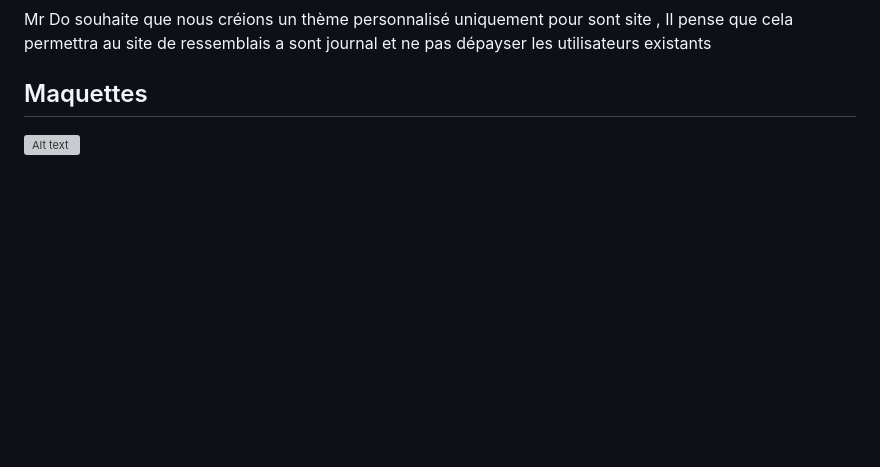
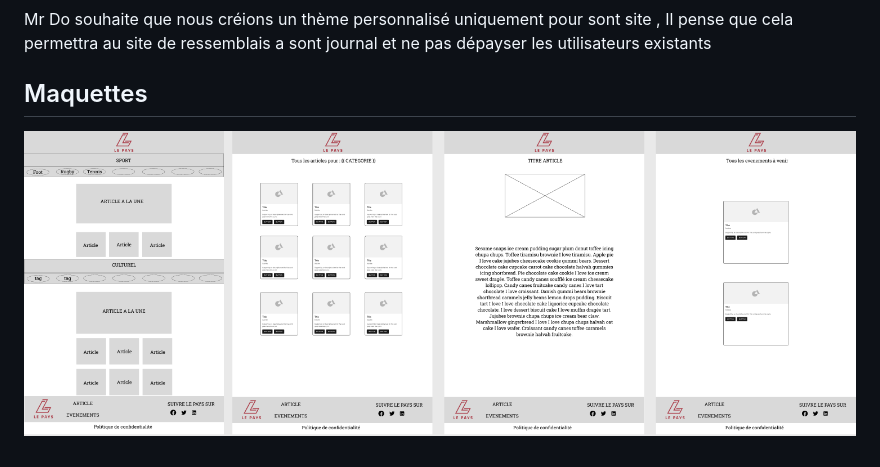
Before and after one commit to Ououia/Ecf_CP_4, a Markdown page: Cahier des Charges Journal Le Pays.md, the part around the change. GitHub-like rendering; blank space fills up the shorter version; grey boxes are pictures that could not be loaded.

```diff
--- a/Cahier des Charges Journal Le Pays.md
+++ b/Cahier des Charges Journal Le Pays.md
@@ -77,4 +77,4 @@ Mr Do souhaite que nous créions un thème personnalisé uniquement pour sont si
 
 ## Maquettes
 
-![Alt text](Maquette.png?raw=true "Title")
+![Alt text](maquette.png?raw=true "Title")
```
